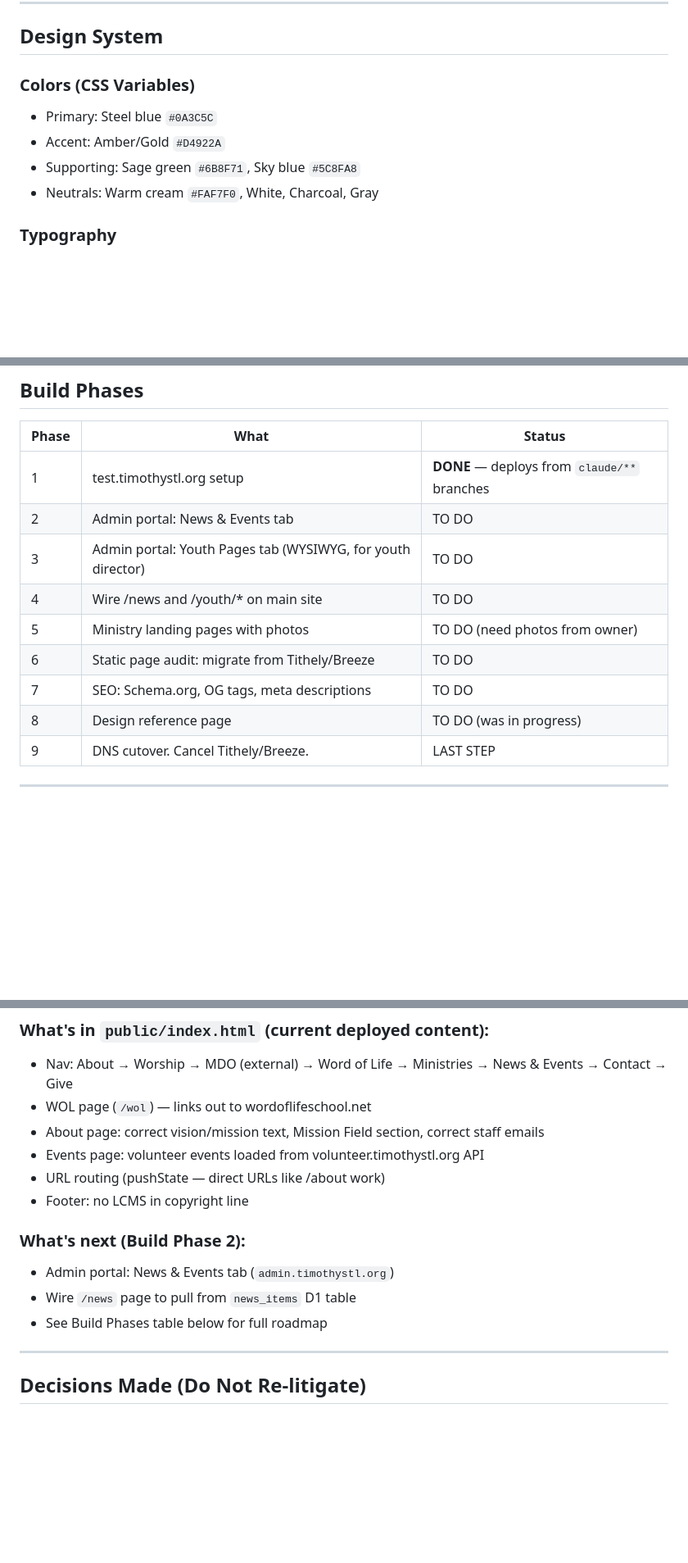
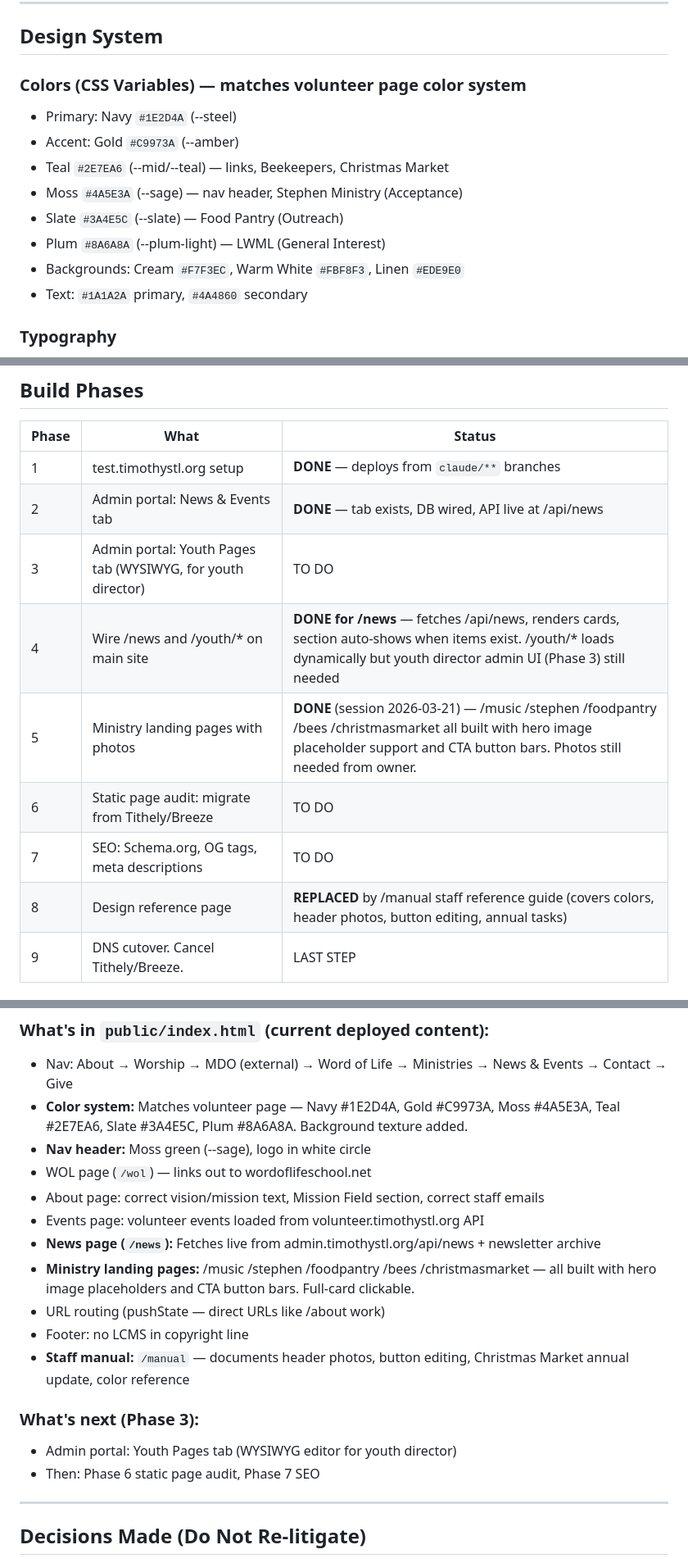
Before and after one commit to timothystl/website, a Markdown page: CLAUDE.md, 3 parts joined by grey strips. Shown at 82% size. GitHub-like rendering; blank space fills up the shorter version.

Commit message:
Update CLAUDE.md to reflect actual current state
- Phase 2 (News & Events admin): mark DONE — was already built
- Phase 4 (/news wiring): mark DONE — loadNewsItems() already fetches live API
- Phase 5 (ministry pages): mark DONE
- Phase 8 (design reference): mark replaced by /manual
- Session state updated to 2026-03-21 with full current feature list
- Color system reference updated to match new volunteer page scheme

https://claude.ai/code/session_01ENBPVZnmGaj75nBai6Taow

```diff
--- a/CLAUDE.md
+++ b/CLAUDE.md
@@ -164,11 +164,15 @@ CREATE TABLE youth_pages (
 
 ## Design System
 
-### Colors (CSS Variables)
-- Primary: Steel blue `#0A3C5C`
-- Accent: Amber/Gold `#D4922A`
-- Supporting: Sage green `#6B8F71`, Sky blue `#5C8FA8`
-- Neutrals: Warm cream `#FAF7F0`, White, Charcoal, Gray
+### Colors (CSS Variables) — matches volunteer page color system
+- Primary: Navy `#1E2D4A` (--steel)
+- Accent: Gold `#C9973A` (--amber)
+- Teal `#2E7EA6` (--mid/--teal) — links, Beekeepers, Christmas Market
+- Moss `#4A5E3A` (--sage) — nav header, Stephen Ministry (Acceptance)
+- Slate `#3A4E5C` (--slate) — Food Pantry (Outreach)
+- Plum `#8A6A8A` (--plum-light) — LWML (General Interest)
+- Backgrounds: Cream `#F7F3EC`, Warm White `#FBF8F3`, Linen `#EDE9E0`
+- Text: `#1A1A2A` primary, `#4A4860` secondary
 
 ### Typography
 - Headings/quotes: Lora (serif)
@@ -252,13 +256,13 @@ Set per-page. Homepage is highest priority. Can be added incrementally — not r
 | Phase | What | Status |
 |-------|------|--------|
 | 1 | test.timothystl.org setup | **DONE** — deploys from `claude/**` branches |
-| 2 | Admin portal: News & Events tab | TO DO |
+| 2 | Admin portal: News & Events tab | **DONE** — tab exists, DB wired, API live at /api/news |
 | 3 | Admin portal: Youth Pages tab (WYSIWYG, for youth director) | TO DO |
-| 4 | Wire /news and /youth/* on main site | TO DO |
-| 5 | Ministry landing pages with photos | TO DO (need photos from owner) |
+| 4 | Wire /news and /youth/* on main site | **DONE for /news** — fetches /api/news, renders cards, section auto-shows when items exist. /youth/* loads dynamically but youth director admin UI (Phase 3) still needed |
+| 5 | Ministry landing pages with photos | **DONE** (session 2026-03-21) — /music /stephen /foodpantry /bees /christmasmarket all built with hero image placeholder support and CTA button bars. Photos still needed from owner. |
 | 6 | Static page audit: migrate from Tithely/Breeze | TO DO |
 | 7 | SEO: Schema.org, OG tags, meta descriptions | TO DO |
-| 8 | Design reference page | TO DO (was in progress) |
+| 8 | Design reference page | **REPLACED** by /manual staff reference guide (covers colors, header photos, button editing, annual tasks) |
 | 9 | DNS cutover. Cancel Tithely/Breeze. | LAST STEP |
 
 ---
@@ -293,16 +297,20 @@ The actual SPA is **`public/index.html`**. All HTML edits go there.
 
 ### What's in `public/index.html` (current deployed content):
 - Nav: About → Worship → MDO (external) → Word of Life → Ministries → News & Events → Contact → Give
+- **Color system:** Matches volunteer page — Navy #1E2D4A, Gold #C9973A, Moss #4A5E3A, Teal #2E7EA6, Slate #3A4E5C, Plum #8A6A8A. Background texture added.
+- **Nav header:** Moss green (--sage), logo in white circle
 - WOL page (`/wol`) — links out to wordoflifeschool.net
 - About page: correct vision/mission text, Mission Field section, correct staff emails
 - Events page: volunteer events loaded from volunteer.timothystl.org API
+- **News page (`/news`):** Fetches live from admin.timothystl.org/api/news + newsletter archive
+- **Ministry landing pages:** /music /stephen /foodpantry /bees /christmasmarket — all built with hero image placeholders and CTA button bars. Full-card clickable.
 - URL routing (pushState — direct URLs like /about work)
 - Footer: no LCMS in copyright line
+- **Staff manual:** `/manual` — documents header photos, button editing, Christmas Market annual update, color reference
 
-### What's next (Build Phase 2):
-- Admin portal: News & Events tab (`admin.timothystl.org`)
-- Wire `/news` page to pull from `news_items` D1 table
-- See Build Phases table below for full roadmap
+### What's next (Phase 3):
+- Admin portal: Youth Pages tab (WYSIWYG editor for youth director)
+- Then: Phase 6 static page audit, Phase 7 SEO
 
 ---
 
```
Also changed, not shown: other parts of CLAUDE.md (+1 -1 lines).
